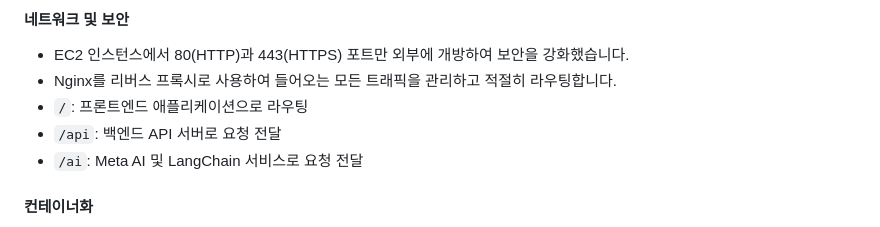
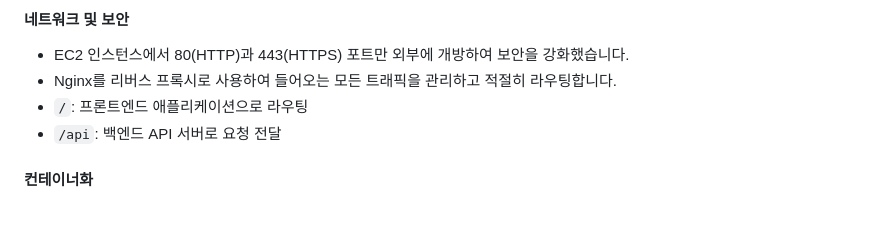
Before and after one commit to jijongkwon/DrCha, a Markdown page: README.md, the part around the change. Rendered like a GitHub page.

```diff
--- a/README.md
+++ b/README.md
@@ -30,7 +30,6 @@
 - Nginx를 리버스 프록시로 사용하여 들어오는 모든 트래픽을 관리하고 적절히 라우팅합니다.
  - `/`: 프론트엔드 애플리케이션으로 라우팅
  - `/api`: 백엔드 API 서버로 요청 전달
- - `/ai`: Meta AI 및 LangChain 서비스로 요청 전달
 
 #### 컨테이너화
 - 모든 서비스(프론트엔드, 백엔드, AI 서비스, Redis 등)는 단일 EC2 인스턴스 내에서 Docker 컨테이너로 실행됩니다.
```
